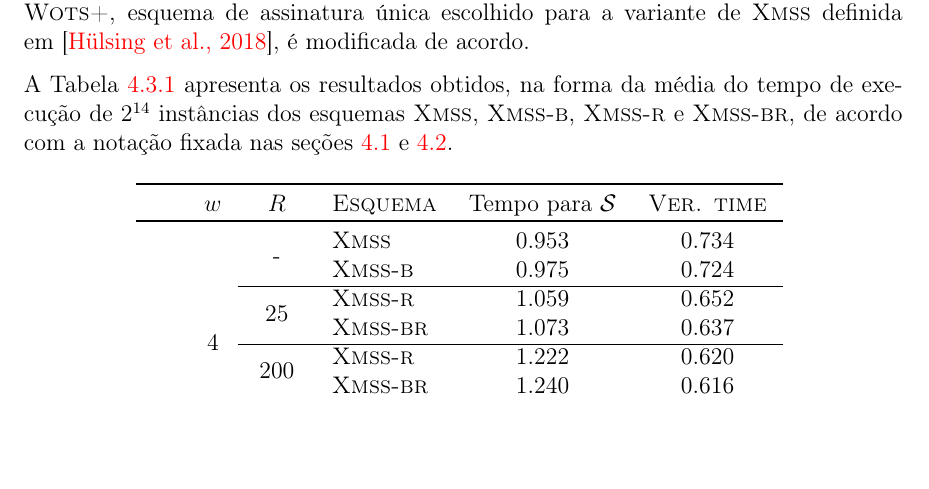
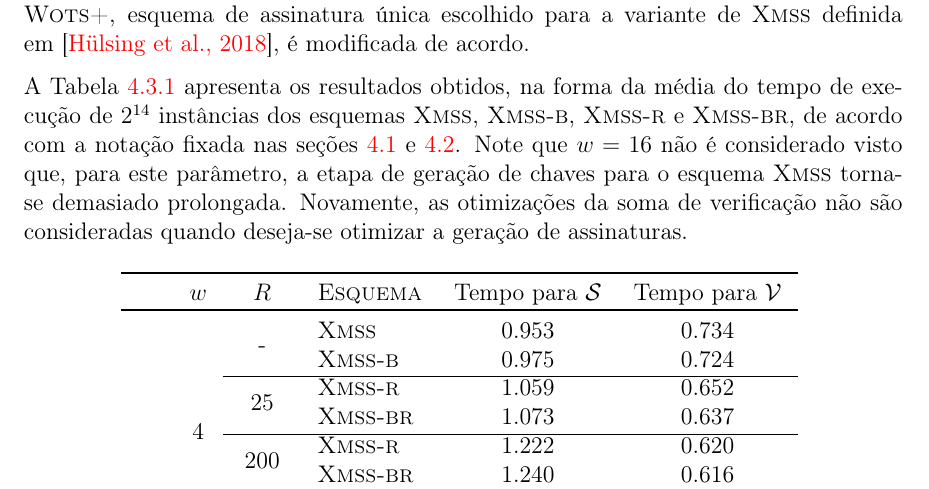
Before and after one commit to zambonin/bsc, a LaTeX document (bsc.tex): part of page 44 of 49, cut so that both start at the same text, the shorter picture padded with empty space. Compiled offline with pdfLaTeX.

Commit message:
sharelatex: update bsc.tex from r38981 to r39041

```diff
--- a/bsc.tex
+++ b/bsc.tex
@@ -2037,14 +2037,14 @@ Note que a redução no cômputo destas iterações é diretamente traduzida na
 
 Evidentemente, as otimizações propostas nos esquemas \textsc{Wots-b} e \textsc{Wots-r} podem ser aplicadas a quaisquer variantes da família Winternitz. Consequentemente, qualquer esquema baseado em árvores de Merkle pode fazer uso de instâncias otimizadas destes em suas folhas. A fim de demonstrar esta afirmação, a implementação\footnote{\url{https://github.com/zambonin/xmss-reference}} de \wotsplus{}, esquema de assinatura única escolhido para a variante de \xmss{} definida em~\cite{irtf-cfrg-xmss-hash-based-signatures-12}, é modificada de acordo.
 
-A Tabela~\ref{tab:4} apresenta os resultados obtidos, na forma da média do tempo de execução de $2^{14}$ instâncias dos esquemas \xmss{}, \textsc{Xmss-b}, \textsc{Xmss-r} e \textsc{Xmss-br}, de acordo com a notação fixada nas seções~\ref{section:wotsb} e~\ref{section:wotsr}.
+A Tabela~\ref{tab:4} apresenta os resultados obtidos, na forma da média do tempo de execução de $2^{14}$ instâncias dos esquemas \xmss{}, \textsc{Xmss-b}, \textsc{Xmss-r} e \textsc{Xmss-br}, de acordo com a notação fixada nas seções~\ref{section:wotsb} e~\ref{section:wotsr}. Note que $w = 16$ não é considerado visto que, para este parâmetro, a etapa de geração de chaves para o esquema \xmss{} torna-se demasiado prolongada. Novamente, as otimizações da soma de verificação não são consideradas quando deseja-se otimizar a geração de assinaturas.
 
 \begin{table}[htbp]
     \setlength{\tabcolsep}{8pt}
     \centering
     \begin{tabular}{ccclcc}
     \toprule
-    & $w$ & $R$ & \textsc{Esquema} & Tempo para $\mathcal{S}$ & \textsc{Ver. time} \\
+    & $w$ & $R$ & \textsc{Esquema} & Tempo para $\mathcal{S}$ & Tempo para $\mathcal{V}$ \\
     \toprule
     \multirow{16}{*}{\rotatebox[origin=c]{90}{$\argmax$}}
     & \multirow{8}{*}{4} & \multirow{2}{*}{-}
```
